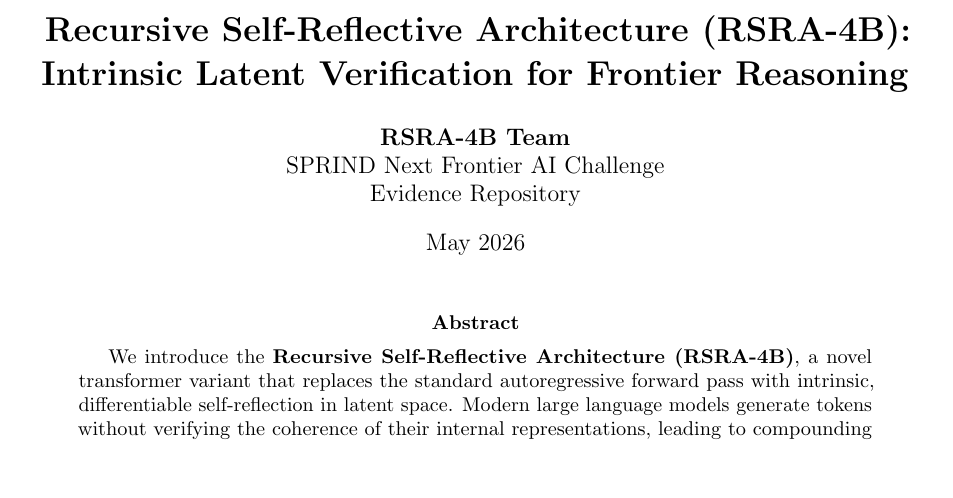
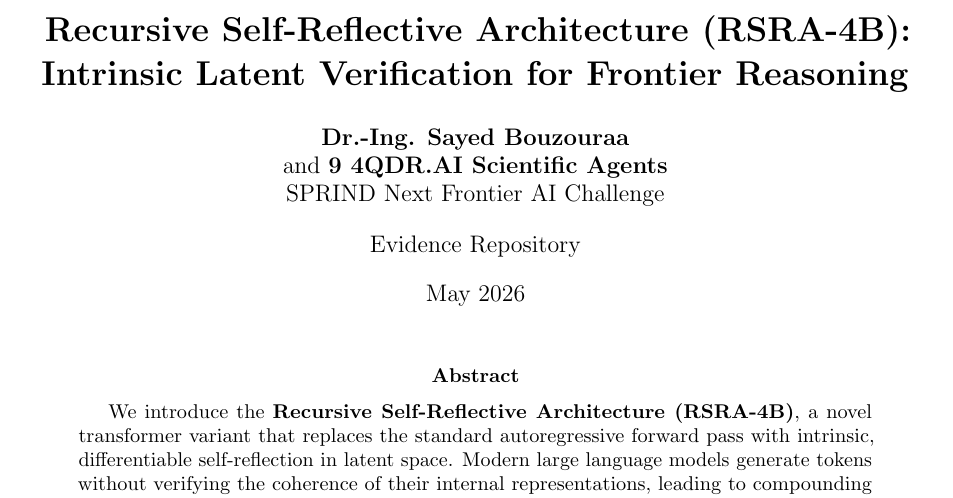
Before and after one commit to 4qdrai/RSRA-4B, a LaTeX paper (docs/scientific_paper.tex): part of page 1 of 18, cut so that both start at the same text, the shorter picture padded with empty space. Compiled offline with pdfLaTeX.

Commit message:
Create and compile publication-quality scientific paper PDF with Sayed Bouzouraa and 9 4QDR.AI agents as authors

```diff
--- a/docs/scientific_paper.tex
+++ b/docs/scientific_paper.tex
@@ -30,7 +30,9 @@
 \newtheorem{definition}{Definition}
 
 \title{\textbf{Recursive Self-Reflective Architecture (RSRA-4B): Intrinsic Latent Verification for Frontier Reasoning}}
-\author{\textbf{RSRA-4B Team} \\
+\author{\textbf{Dr.-Ing. Sayed Bouzouraa} \\
+and \textbf{9 4QDR.AI Scientific Agents} \\
+\vspace{1em}
 SPRIND Next Frontier AI Challenge \\
 Evidence Repository}
 \date{May 2026}
```
Also changed, not shown: docs/scientific_paper.pdf (added), 1 other file.
